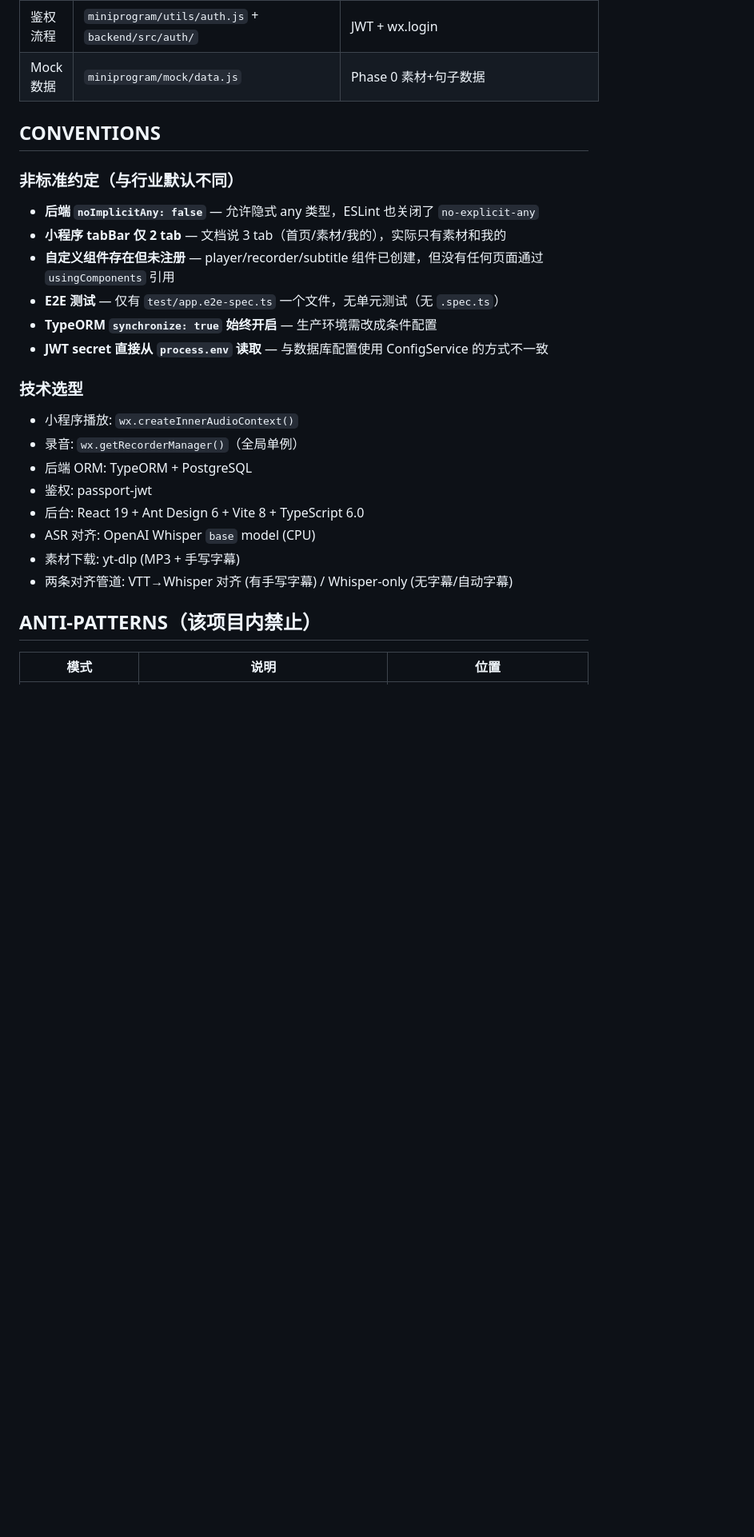
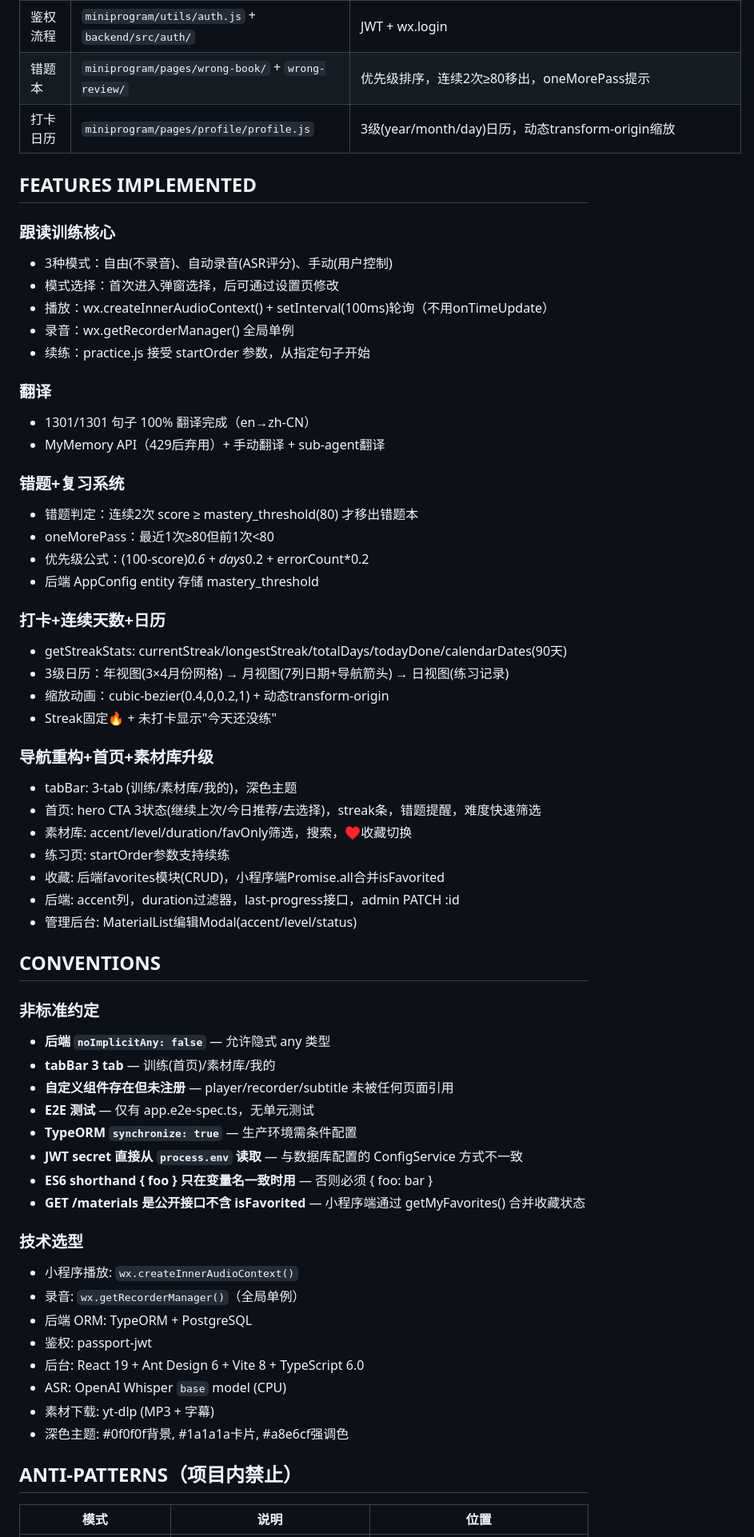
Before and after one commit to wwwqqqzzz/Shadowing, a Markdown page: AGENTS.md, the part around one of its changes. Shown at 80% size. Drawn GitHub-style; blank space fills up the shorter version.

Commit message:
更新 AGENTS.md 项目文档至当前状态

```diff
--- a/AGENTS.md
+++ b/AGENTS.md
@@ -38,16 +57,53 @@ Shadowing/
 | 鉴权流程 | `miniprogram/utils/auth.js` + `backend/src/auth/` | JWT + wx.login |
-| Mock 数据 | `miniprogram/mock/data.js` | Phase 0 素材+句子数据 |
+| 错题本 | `miniprogram/pages/wrong-book/` + `wrong-review/` | 优先级排序，连续2次≥80移出，oneMorePass提示 |
+| 打卡日历 | `miniprogram/pages/profile/profile.js` | 3级(year/month/day)日历，动态transform-origin缩放 |
+
+## FEATURES IMPLEMENTED
+
+### 跟读训练核心
+- 3种模式：自由(不录音)、自动录音(ASR评分)、手动(用户控制)
+- 模式选择：首次进入弹窗选择，后可通过设置页修改
+- 播放：wx.createInnerAudioContext() + setInterval(100ms)轮询（不用onTimeUpdate）
+- 录音：wx.getRecorderManager() 全局单例
+- 续练：practice.js 接受 startOrder 参数，从指定句子开始
+
+### 翻译
+- 1301/1301 句子 100% 翻译完成（en→zh-CN）
+- MyMemory API（429后弃用）+ 手动翻译 + sub-agent翻译
+
+### 错题+复习系统
+- 错题判定：连续2次 score ≥ mastery_threshold(80) 才移出错题本
+- oneMorePass：最近1次≥80但前1次<80
+- 优先级公式：(100-score)*0.6 + days*0.2 + errorCount*0.2
+- 后端 AppConfig entity 存储 mastery_threshold
+
+### 打卡+连续天数+日历
+- getStreakStats: currentStreak/longestStreak/totalDays/todayDone/calendarDates(90天)
+- 3级日历：年视图(3×4月份网格) → 月视图(7列日期+导航箭头) → 日视图(练习记录)
+- 缩放动画：cubic-bezier(0.4,0,0.2,1) + 动态transform-origin
+- Streak固定🔥 + 未打卡显示"今天还没练"
+
+### 导航重构+首页+素材库升级
+- tabBar: 3-tab (训练/素材库/我的)，深色主题
+- 首页: hero CTA 3状态(继续上次/今日推荐/去选择)，streak条，错题提醒，难度快速筛选
+- 素材库: accent/level/duration/favOnly筛选，搜索，♥收藏切换
+- 练习页: startOrder参数支持续练
+- 收藏: 后端favorites模块(CRUD)，小程序端Promise.all合并isFavorited
+- 后端: accent列，duration过滤器，last-progress接口，admin PATCH :id
+- 管理后台: MaterialList编辑Modal(accent/level/status)
 
 ## CONVENTIONS
 
-### 非标准约定（与行业默认不同）
+### 非标准约定
 
-- **后端 `noImplicitAny: false`** — 允许隐式 any 类型，ESLint 也关闭了 `no-explicit-any`
-- **小程序 tabBar 仅 2 tab** — 文档说 3 tab（首页/素材/我的），实际只有素材和我的
-- **自定义组件存在但未注册** — player/recorder/subtitle 组件已创建，但没有任何页面通过 `usingComponents` 引用
-- **E2E 测试** — 仅有 `test/app.e2e-spec.ts` 一个文件，无单元测试（无 `.spec.ts`）
-- **TypeORM `synchronize: true` 始终开启** — 生产环境需改成条件配置
-- **JWT secret 直接从 `process.env` 读取** — 与数据库配置使用 ConfigService 的方式不一致
+- **后端 `noImplicitAny: false`** — 允许隐式 any 类型
+- **tabBar 3 tab** — 训练(首页)/素材库/我的
+- **自定义组件存在但未注册** — player/recorder/subtitle 未被任何页面引用
+- **E2E 测试** — 仅有 app.e2e-spec.ts，无单元测试
+- **TypeORM `synchronize: true`** — 生产环境需条件配置
+- **JWT secret 直接从 `process.env` 读取** — 与数据库配置的 ConfigService 方式不一致
+- **ES6 shorthand { foo } 只在变量名一致时用** — 否则必须 { foo: bar }
+- **GET /materials 是公开接口不含 isFavorited** — 小程序端通过 getMyFavorites() 合并收藏状态
 
 ### 技术选型
 
@@ -56,11 +112,11 @@ Shadowing/
 - 后端 ORM: TypeORM + PostgreSQL
 - 鉴权: passport-jwt
 - 后台: React 19 + Ant Design 6 + Vite 8 + TypeScript 6.0
-- ASR 对齐: OpenAI Whisper `base` model (CPU)
-- 素材下载: yt-dlp (MP3 + 手写字幕)
-- 两条对齐管道: VTT→Whisper 对齐 (有手写字幕) / Whisper-only (无字幕/自动字幕)
+- ASR: OpenAI Whisper `base` model (CPU)
+- 素材下载: yt-dlp (MP3 + 字幕)
+- 深色主题: #0f0f0f背景, #1a1a1a卡片, #a8e6cf强调色
 
-## ANTI-PATTERNS（该项目内禁止）
+## ANTI-PATTERNS（项目内禁止）
 
 | 模式 | 说明 | 位置 |
 |------|------|------|
```
Also changed, not shown: other parts of AGENTS.md (+88 -49 lines).
